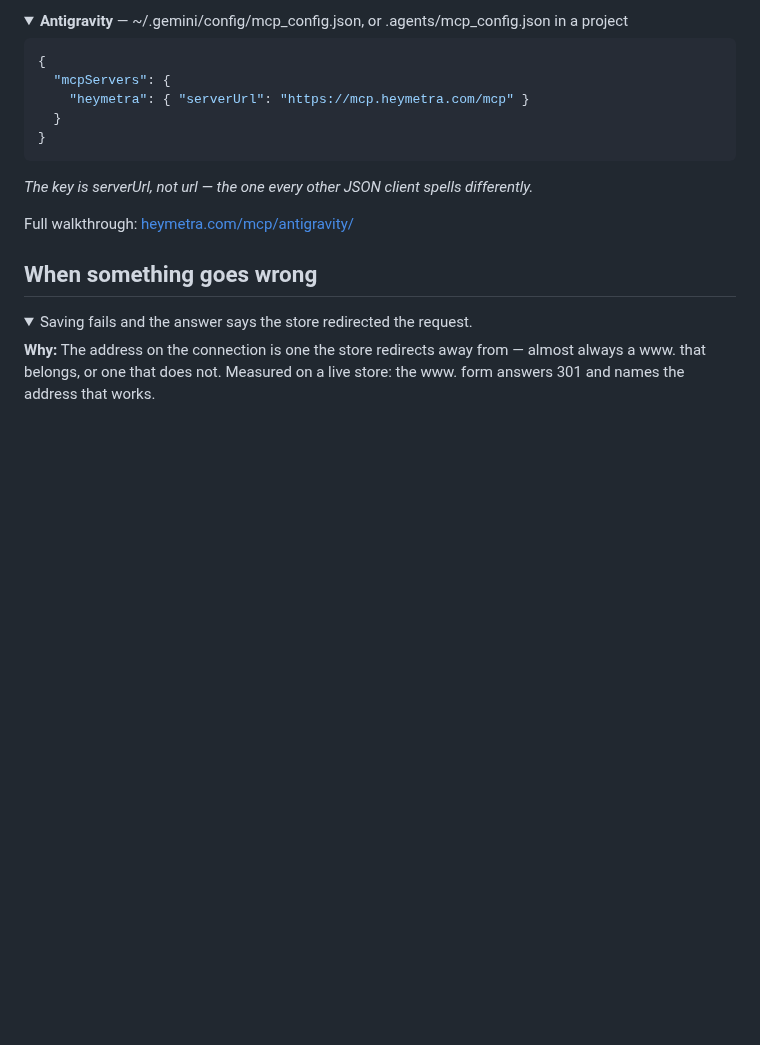
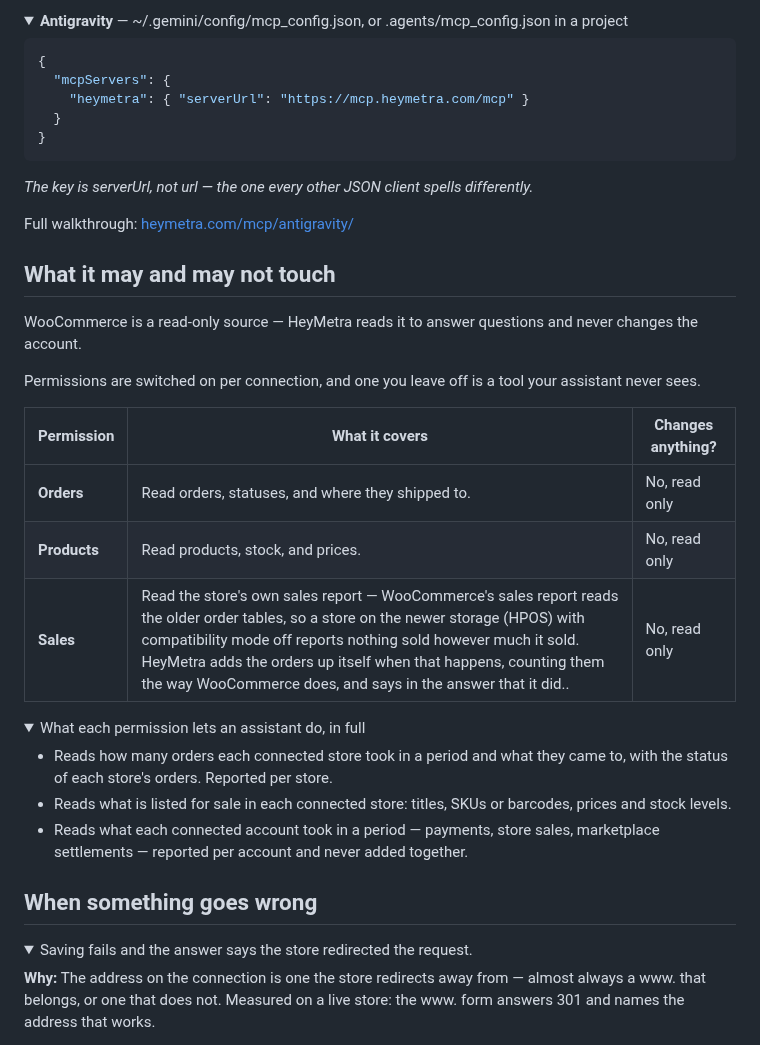
Before and after one commit to zeisoft/woocommerce-mcp, a Markdown page: README.md, the part around one of its changes. Drawn GitHub-style; folded sections open; blank space fills up the shorter version.

```diff
--- a/README.md
+++ b/README.md
@@ -192,6 +172,26 @@ _The key is serverUrl, not url — the one every other JSON client spells differ
 Full walkthrough: [heymetra.com/mcp/antigravity/](https://heymetra.com/mcp/antigravity/)
 </details>
 
+## What it may and may not touch
+
+WooCommerce is a read-only source — HeyMetra reads it to answer questions and never changes the account.
+
+Permissions are switched on per connection, and one you leave off is a tool your assistant never sees.
+
+| Permission | What it covers | Changes anything? |
+|---|---|---|
+| **Orders** | Read orders, statuses, and where they shipped to. | No, read only |
+| **Products** | Read products, stock, and prices. | No, read only |
+| **Sales** | Read the store's own sales report — WooCommerce's sales report reads the older order tables, so a store on the newer storage (HPOS) with compatibility mode off reports nothing sold however much it sold. HeyMetra adds the orders up itself when that happens, counting them the way WooCommerce does, and says in the answer that it did.. | No, read only |
+
+<details>
+<summary>What each permission lets an assistant do, in full</summary>
+
+- Reads how many orders each connected store took in a period and what they came to, with the status of each store's orders. Reported per store.
+- Reads what is listed for sale in each connected store: titles, SKUs or barcodes, prices and stock levels.
+- Reads what each connected account took in a period — payments, store sales, marketplace settlements — reported per account and never added together.
+</details>
+
 ## When something goes wrong
 
 <details>
```
Also changed, not shown: other parts of README.md (+31 -41 lines), assets/cover.png (added), 1 other file.
